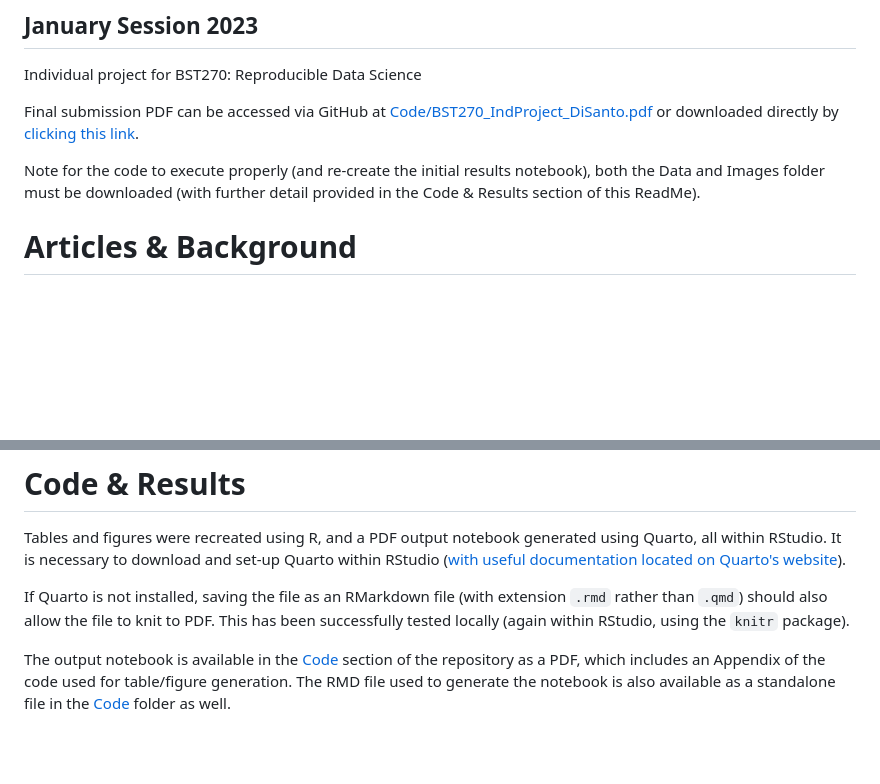
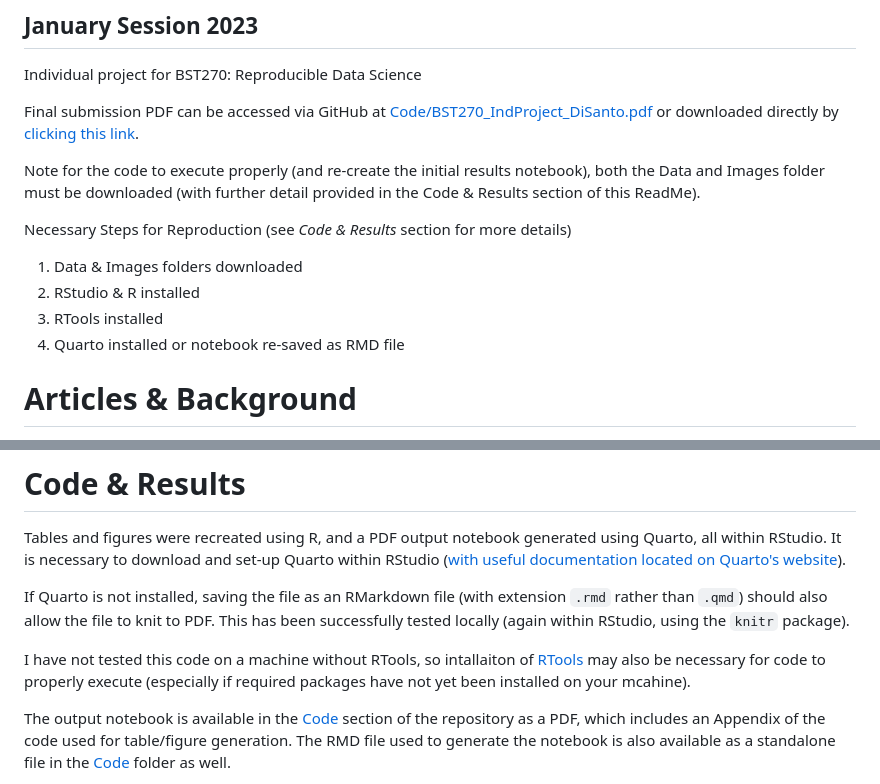
Before and after one commit to domdisanto/BST270-Project, a Markdown page: README.md, 2 parts joined by grey strips. Drawn GitHub-style; blank space fills up the shorter version.

Commit message:
Added RTools note to ReadMe

```diff
--- a/README.md
+++ b/README.md
@@ -8,6 +8,12 @@ Individual project for BST270: Reproducible Data Science
 Final submission PDF can be accessed via GitHub at [Code/BST270_IndProject_DiSanto.pdf](/Code/BST270_IndProject_DiSanto.pdf) or downloaded directly by [clicking this link](https://github.com/domdisanto/BST270-Project/raw/main/Code/BST270_IndProject_DiSanto.pdf).
 
 Note for the code to execute properly (and re-create the initial results notebook), both the Data and Images folder must be downloaded (with further detail provided in the Code & Results section of this ReadMe).
+
+Necessary Steps for Reproduction (see *Code & Results* section for more details)
+1) Data & Images folders downloaded
+2) RStudio & R installed
+3) RTools installed
+4) Quarto installed or notebook re-saved as RMD file
 
 # Articles & Background
 
@@ -26,6 +32,8 @@ To the best of my ability, I attempt to match the formatting of the tables/figur
 Tables and figures were recreated using R, and a PDF output notebook generated using Quarto, all within RStudio. It is necessary to download and set-up Quarto within RStudio ([with useful documentation located on Quarto's website](https://quarto.org/docs/get-started/)).
 
 If Quarto is not installed, saving the file as an RMarkdown file (with extension `.rmd` rather than `.qmd`) should also allow the file to knit to PDF. This has been successfully tested locally (again within RStudio, using the `knitr` package).
+
+I have not tested this code on a machine without RTools, so intallaiton of [RTools](https://cran.r-project.org/bin/windows/Rtools/) may also be necessary for code to properly execute (especially if required packages have not yet been installed on your mcahine).
 
 The output notebook is available in the [Code](/Code/) section of the repository as a PDF, which includes an Appendix of the code used for table/figure generation. The RMD file used to generate the notebook is also available as a standalone file in the [Code](/Code/) folder as well.
 
```
